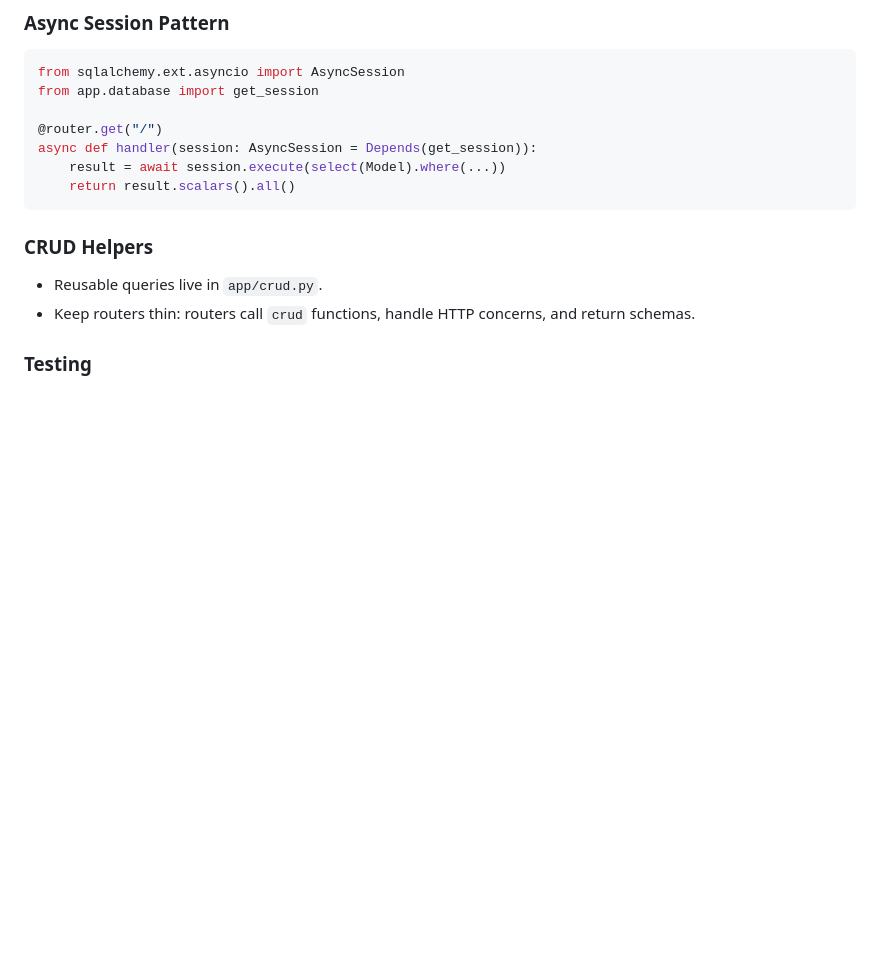
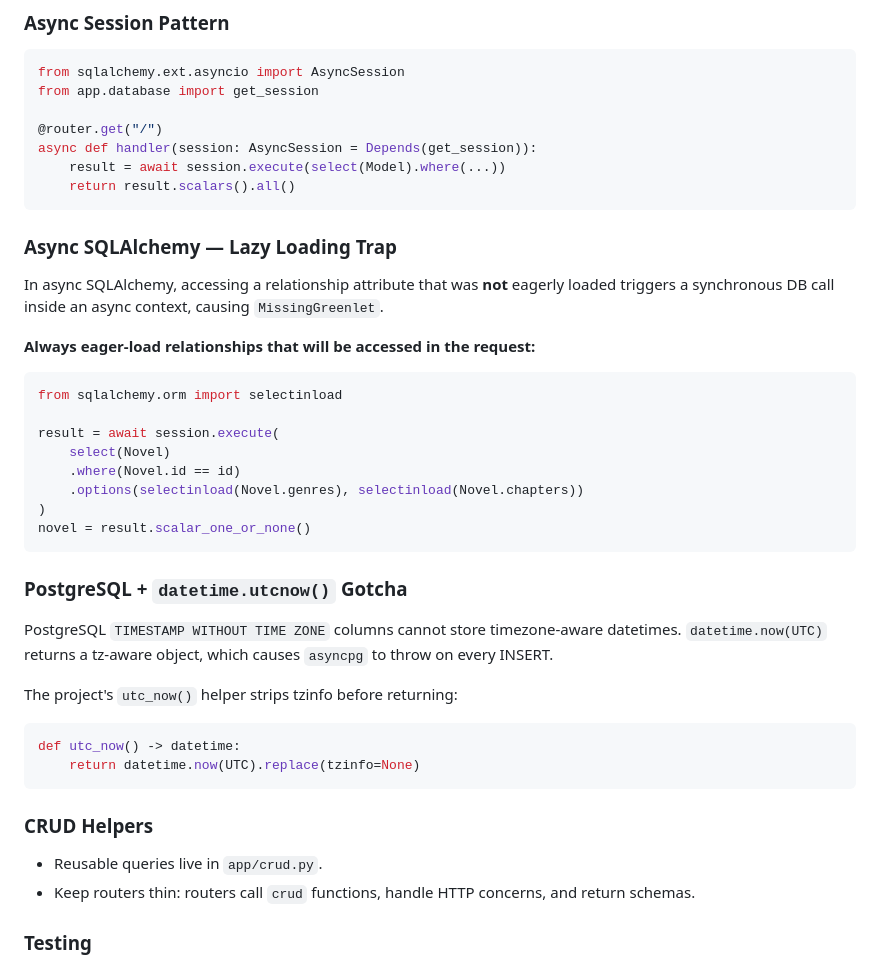
Before and after one commit to nathanpasca/manov, a Markdown page: AGENTS.md, the part around one of its changes. GitHub-like rendering; blank space fills up the shorter version.

````diff
--- a/AGENTS.md
+++ b/AGENTS.md
@@ -64,6 +64,30 @@ async def handler(session: AsyncSession = Depends(get_session)):
     return result.scalars().all()
 ```
 
+### Async SQLAlchemy — Lazy Loading Trap
+In async SQLAlchemy, accessing a relationship attribute that was **not** eagerly loaded triggers a synchronous DB call inside an async context, causing `MissingGreenlet`.
+
+**Always eager-load relationships that will be accessed in the request:**
+```python
+from sqlalchemy.orm import selectinload
+
+result = await session.execute(
+    select(Novel)
+    .where(Novel.id == id)
+    .options(selectinload(Novel.genres), selectinload(Novel.chapters))
+)
+novel = result.scalar_one_or_none()
+```
+
+### PostgreSQL + `datetime.utcnow()` Gotcha
+PostgreSQL `TIMESTAMP WITHOUT TIME ZONE` columns cannot store timezone-aware datetimes. `datetime.now(UTC)` returns a tz-aware object, which causes `asyncpg` to throw on every INSERT.
+
+The project's `utc_now()` helper strips tzinfo before returning:
+```python
+def utc_now() -> datetime:
+    return datetime.now(UTC).replace(tzinfo=None)
+```
+
 ### CRUD Helpers
 - Reusable queries live in `app/crud.py`.
 - Keep routers thin: routers call `crud` functions, handle HTTP concerns, and return schemas.
````
Also changed, not shown: other parts of AGENTS.md (+32 -1 lines), README.md (added, +139 -0 lines).
